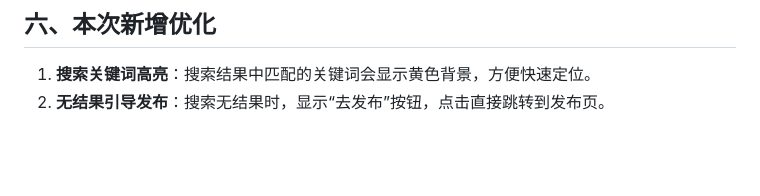
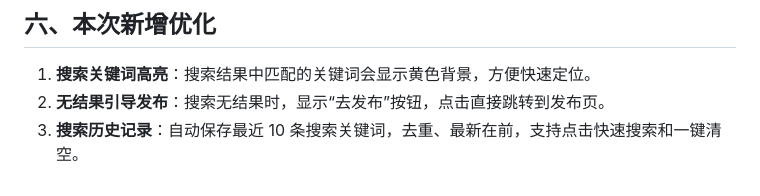
Before and after one commit to Emrys-m/102401139-102401217, a Markdown page: README.md, the part around the change. GitHub-like rendering; blank space fills up the shorter version.

Commit message:
docs: 补充搜索历史记录功能说明

```diff
--- a/README.md
+++ b/README.md
@@ -77,3 +77,4 @@ lost-and-found/
 
 1. **搜索关键词高亮**：搜索结果中匹配的关键词会显示黄色背景，方便快速定位。
 2. **无结果引导发布**：搜索无结果时，显示“去发布”按钮，点击直接跳转到发布页。
+3. **搜索历史记录**：自动保存最近 10 条搜索关键词，去重、最新在前，支持点击快速搜索和一键清空。
```
